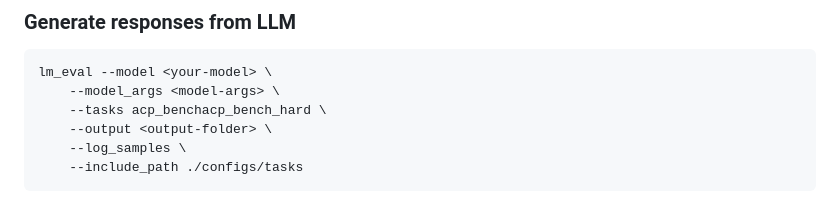
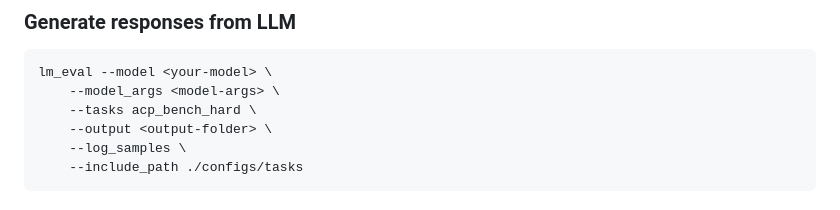
Before and after one commit to IBM/ACPBench, a Markdown page: GettingStarted.md, the part around the change. GitHub-like rendering.

Commit message:
Fixing task name

````diff
--- a/GettingStarted.md
+++ b/GettingStarted.md
@@ -107,7 +107,7 @@ We release dev and test sets for 8 tasks in ACPBench-Hard in this repo. The data
 ```bash
 lm_eval --model <your-model> \
     --model_args <model-args> \
-    --tasks acp_benchacp_bench_hard \
+    --tasks acp_bench_hard \
     --output <output-folder> \
     --log_samples \
     --include_path ./configs/tasks
````
